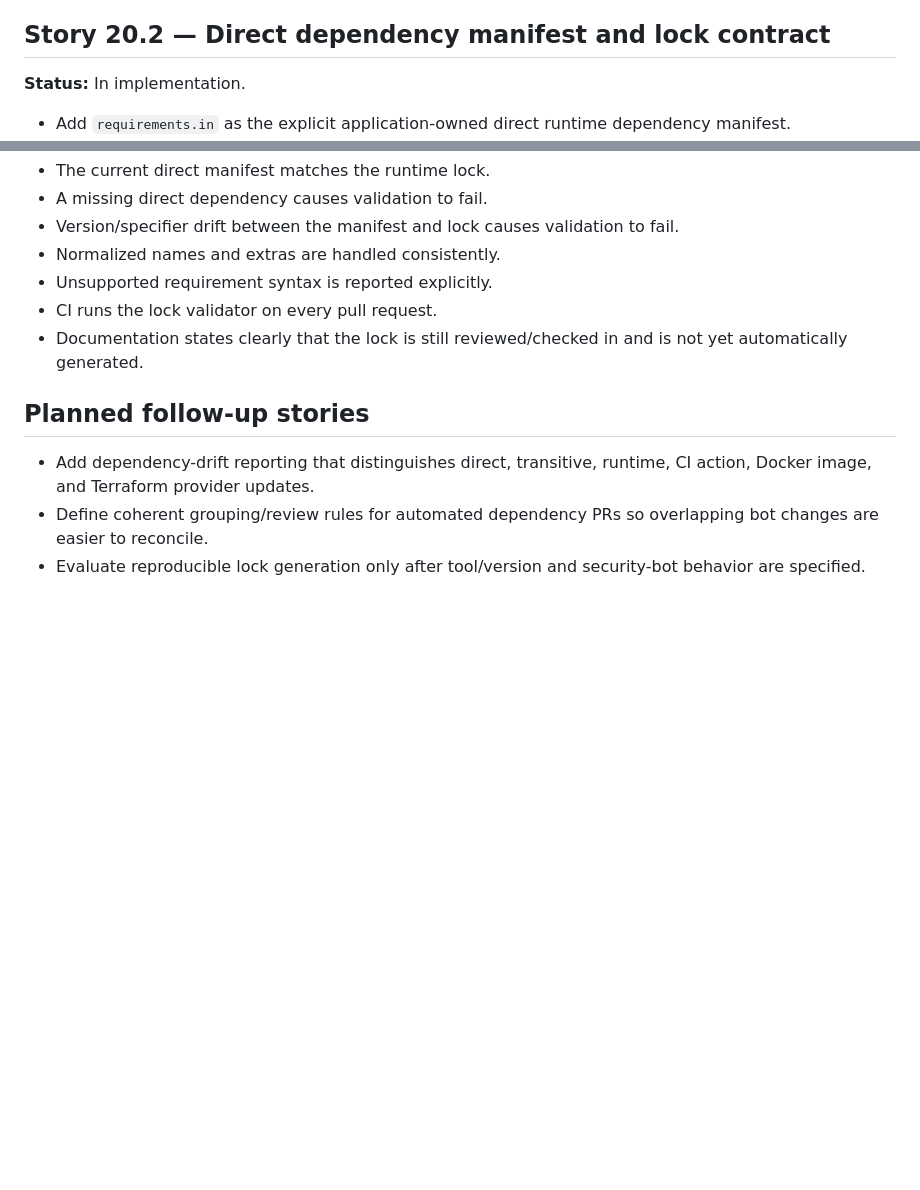
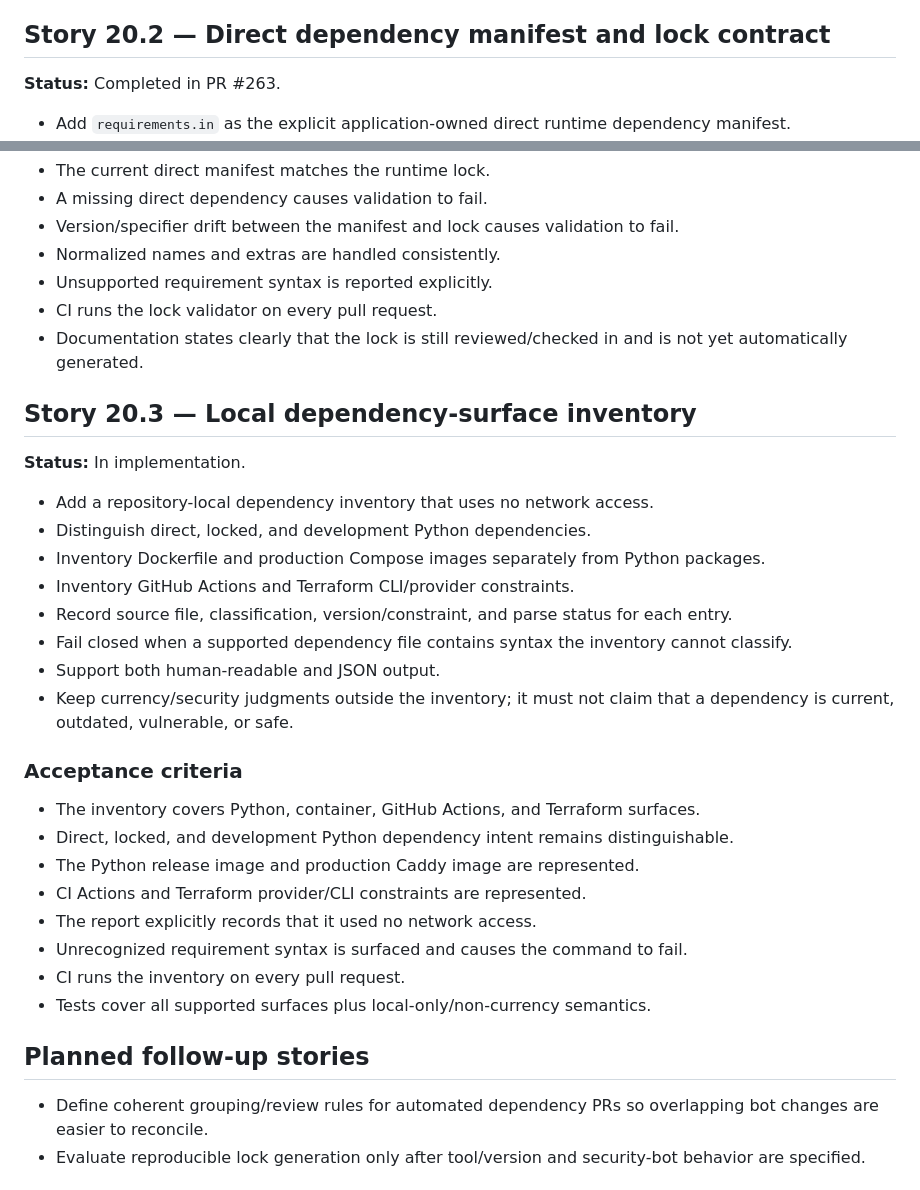
Before and after one commit to drakeg/twitclone, a Markdown page: docs/sprints/SPRINT_20.md, 2 parts joined by grey strips. Drawn GitHub-style; blank space fills up the shorter version.

Commit message:
Define dependency inventory story

```diff
--- a/docs/sprints/SPRINT_20.md
+++ b/docs/sprints/SPRINT_20.md
@@ -28,7 +28,7 @@ Make Ripple's dependency and runtime upgrade process explicit, reproducible, and
 
 ## Story 20.2 — Direct dependency manifest and lock contract
 
-**Status:** In implementation.
+**Status:** Completed in PR #263.
 
 - Add `requirements.in` as the explicit application-owned direct runtime dependency manifest.
 - Keep `requirements.txt` as the checked-in reproducible install lock until a separately reviewed generation workflow exists.
@@ -48,9 +48,32 @@ Make Ripple's dependency and runtime upgrade process explicit, reproducible, and
 - CI runs the lock validator on every pull request.
 - Documentation states clearly that the lock is still reviewed/checked in and is not yet automatically generated.
 
+## Story 20.3 — Local dependency-surface inventory
+
+**Status:** In implementation.
+
+- Add a repository-local dependency inventory that uses no network access.
+- Distinguish direct, locked, and development Python dependencies.
+- Inventory Dockerfile and production Compose images separately from Python packages.
+- Inventory GitHub Actions and Terraform CLI/provider constraints.
+- Record source file, classification, version/constraint, and parse status for each entry.
+- Fail closed when a supported dependency file contains syntax the inventory cannot classify.
+- Support both human-readable and JSON output.
+- Keep currency/security judgments outside the inventory; it must not claim that a dependency is current, outdated, vulnerable, or safe.
+
+### Acceptance criteria
+
+- The inventory covers Python, container, GitHub Actions, and Terraform surfaces.
+- Direct, locked, and development Python dependency intent remains distinguishable.
+- The Python release image and production Caddy image are represented.
+- CI Actions and Terraform provider/CLI constraints are represented.
+- The report explicitly records that it used no network access.
+- Unrecognized requirement syntax is surfaced and causes the command to fail.
+- CI runs the inventory on every pull request.
+- Tests cover all supported surfaces plus local-only/non-currency semantics.
+
 ## Planned follow-up stories
 
-- Add dependency-drift reporting that distinguishes direct, transitive, runtime, CI action, Docker image, and Terraform provider updates.
 - Define coherent grouping/review rules for automated dependency PRs so overlapping bot changes are easier to reconcile.
 - Evaluate reproducible lock generation only after tool/version and security-bot behavior are specified.
 
```
